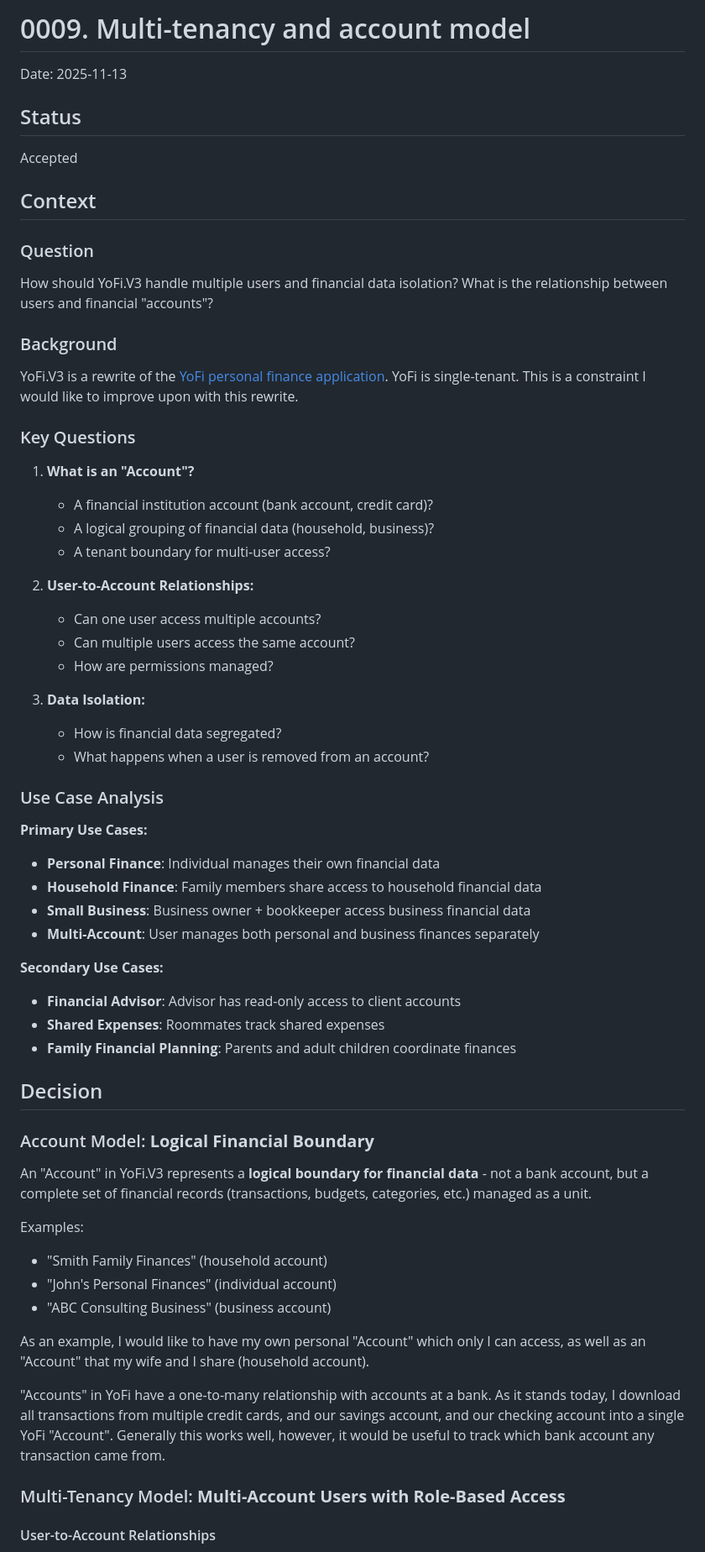
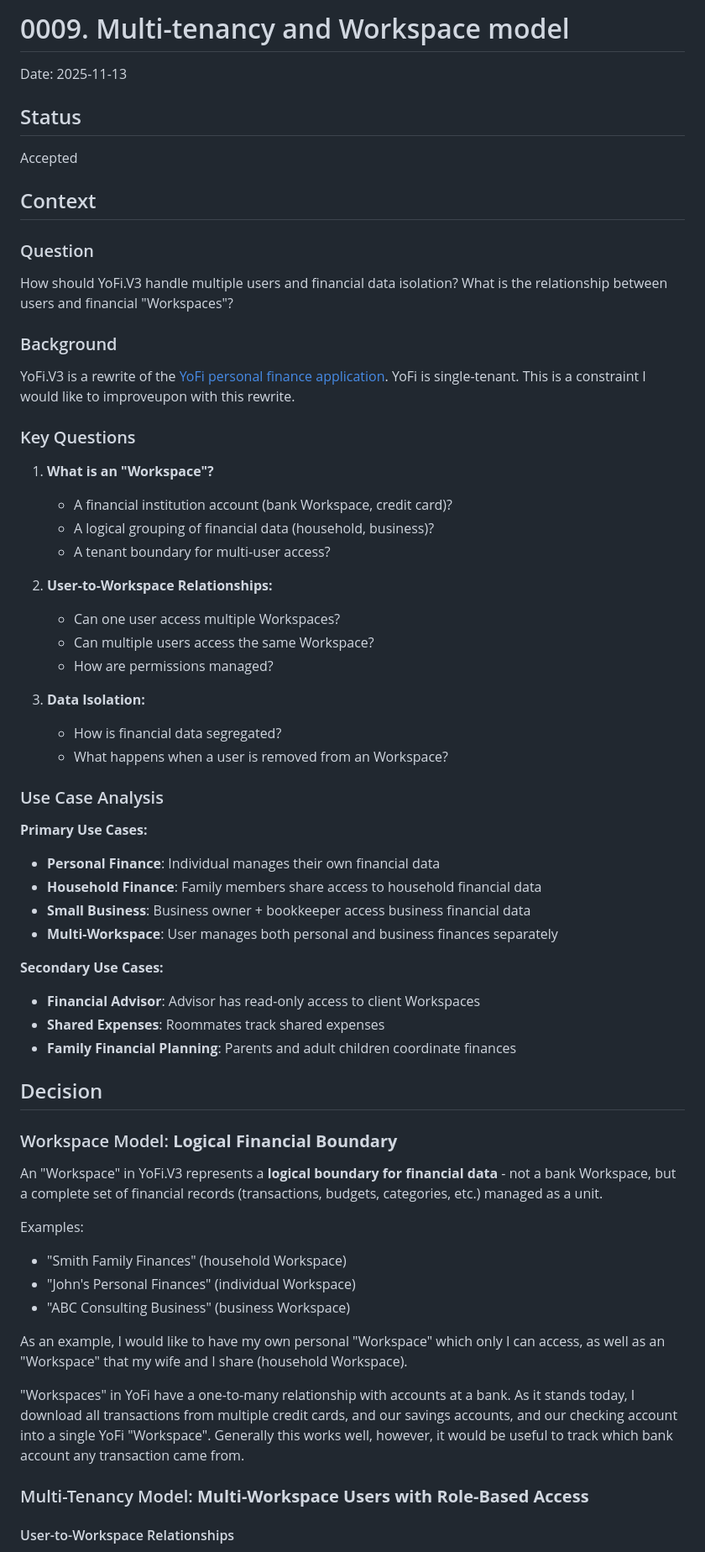
Before and after one commit to jcoliz/YoFi.V3, a Markdown page: docs/adr/0009-accounts-and-tenancy.md, the part around the change printed below. Shown: that part at 84% size. Rendered like a GitHub page.

```diff
--- a/docs/adr/0009-accounts-and-tenancy.md
+++ b/docs/adr/0009-accounts-and-tenancy.md
@@ -1,4 +1,4 @@
-# 0009. Multi-tenancy and account model
+# 0009. Multi-tenancy and Workspace model
 
 Date: 2025-11-13
 
@@ -10,28 +10,27 @@ Accepted
 
 ### Question
 
-How should YoFi.V3 handle multiple users and financial data isolation? What is the relationship between users and financial "accounts"?
+How should YoFi.V3 handle multiple users and financial data isolation? What is the relationship between users and financial "Workspaces"?
 
 ### Background
 
-YoFi.V3 is a rewrite of the [YoFi personal finance application](https://github.com/jcoliz/yofi). YoFi is single-tenant. This is a constraint I would like to improve
-upon with this rewrite.
+YoFi.V3 is a rewrite of the [YoFi personal finance application](https://github.com/jcoliz/yofi). YoFi is single-tenant. This is a constraint I would like to improveupon with this rewrite.
 
 ### Key Questions
 
-1. **What is an "Account"?**
-   - A financial institution account (bank account, credit card)?
+1. **What is an "Workspace"?**
+   - A financial institution account (bank Workspace, credit card)?
    - A logical grouping of financial data (household, business)?
    - A tenant boundary for multi-user access?
 
-2. **User-to-Account Relationships:**
-   - Can one user access multiple accounts?
-   - Can multiple users access the same account?
+2. **User-to-Workspace Relationships:**
+   - Can one user access multiple Workspaces?
+   - Can multiple users access the same Workspace?
    - How are permissions managed?
 
 3. **Data Isolation:**
    - How is financial data segregated?
-   - What happens when a user is removed from an account?
+   - What happens when a user is removed from an Workspace?
 
 ### Use Case Analysis
 
@@ -39,31 +38,29 @@ upon with this rewrite.
 - **Personal Finance**: Individual manages their own financial data
 - **Household Finance**: Family members share access to household financial data
 - **Small Business**: Business owner + bookkeeper access business financial data
-- **Multi-Account**: User manages both personal and business finances separately
+- **Multi-Workspace**: User manages both personal and business finances separately
 
 **Secondary Use Cases:**
-- **Financial Advisor**: Advisor has read-only access to client accounts
+- **Financial Advisor**: Advisor has read-only access to client Workspaces
 - **Shared Expenses**: Roommates track shared expenses
 - **Family Financial Planning**: Parents and adult children coordinate finances
 
 ## Decision
 
-### Account Model: **Logical Financial Boundary**
+### Workspace Model: **Logical Financial Boundary**
 
-An "Account" in YoFi.V3 represents a **logical boundary for financial data** - not a bank account, but a complete set of financial records (transactions, budgets, categories, etc.) managed as a unit.
+An "Workspace" in YoFi.V3 represents a **logical boundary for financial data** - not a bank Workspace, but a complete set of financial records (transactions, budgets, categories, etc.) managed as a unit.
 
 Examples:
-- "Smith Family Finances" (household account)
-- "John's Personal Finances" (individual account)
-- "ABC Consulting Business" (business account)
+- "Smith Family Finances" (household Workspace)
+- "John's Personal Finances" (individual Workspace)
+- "ABC Consulting Business" (business Workspace)
 
-As an example, I would like to have my own personal "Account" which only I can access, as well as an "Account" that my wife and I share (household account).
+As an example, I would like to have my own personal "Workspace" which only I can access, as well as an "Workspace" that my wife and I share (household Workspace).
 
-"Accounts" in YoFi have a one-to-many relationship with accounts at a bank. As it stands today, I download all transactions from multiple credit cards, and our
-savings account, and our checking account into a single YoFi "Account". Generally this works well, however, it would be useful to track which bank account any transaction
-came from.
+"Workspaces" in YoFi have a one-to-many relationship with accounts at a bank. As it stands today, I download all transactions from multiple credit cards, and our savings accounts, and our checking account into a single YoFi "Workspace". Generally this works well, however, it would be useful to track which bank account  any transaction came from.
 
-### Multi-Tenancy Model: **Multi-Account Users with Role-Based Access**
+### Multi-Tenancy Model: **Multi-Workspace Users with Role-Based Access**
 
-#### User-to-Account Relationships
+#### User-to-Workspace Relationships
 
```
Also changed, not shown: other parts of docs/adr/0009-accounts-and-tenancy.md (+74 -101 lines).
